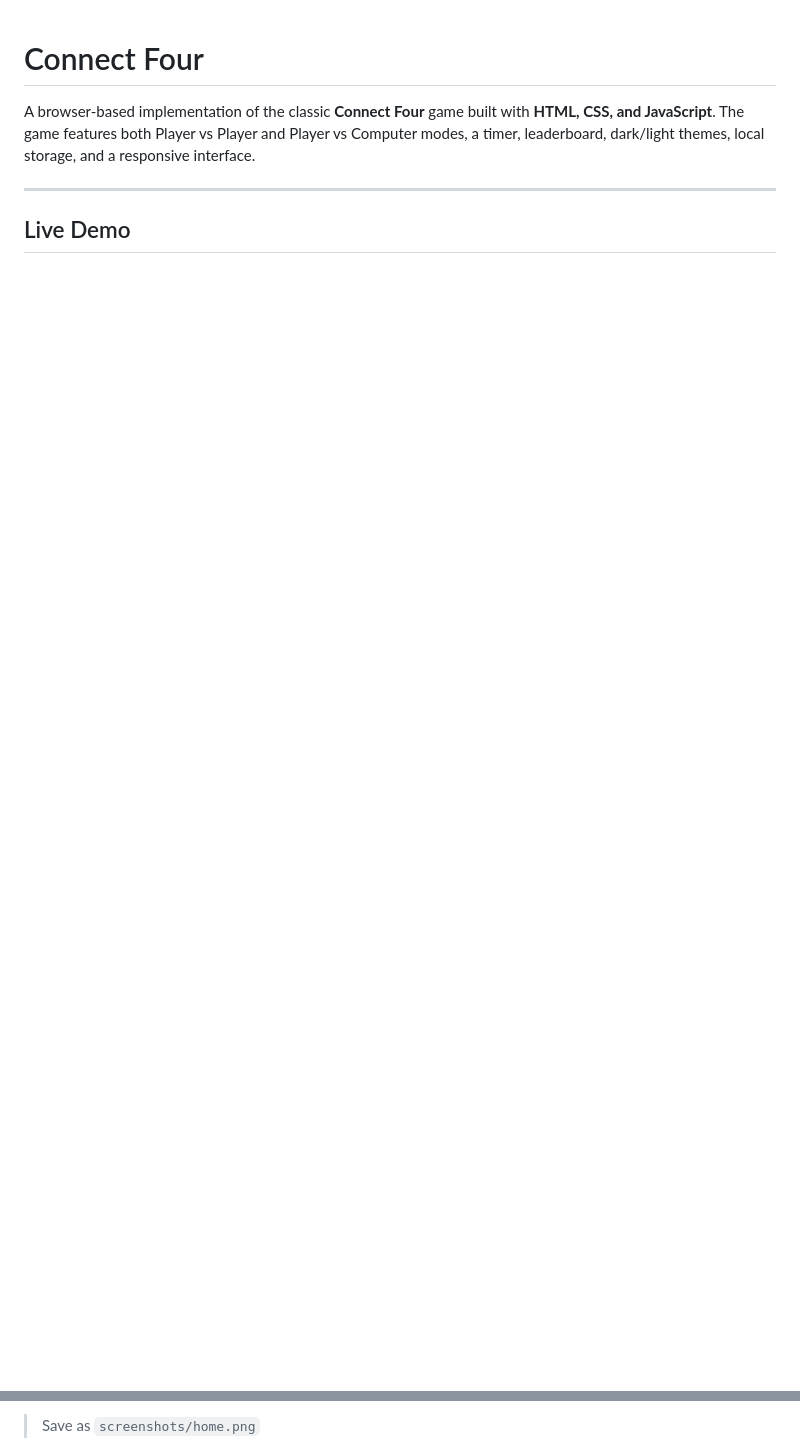
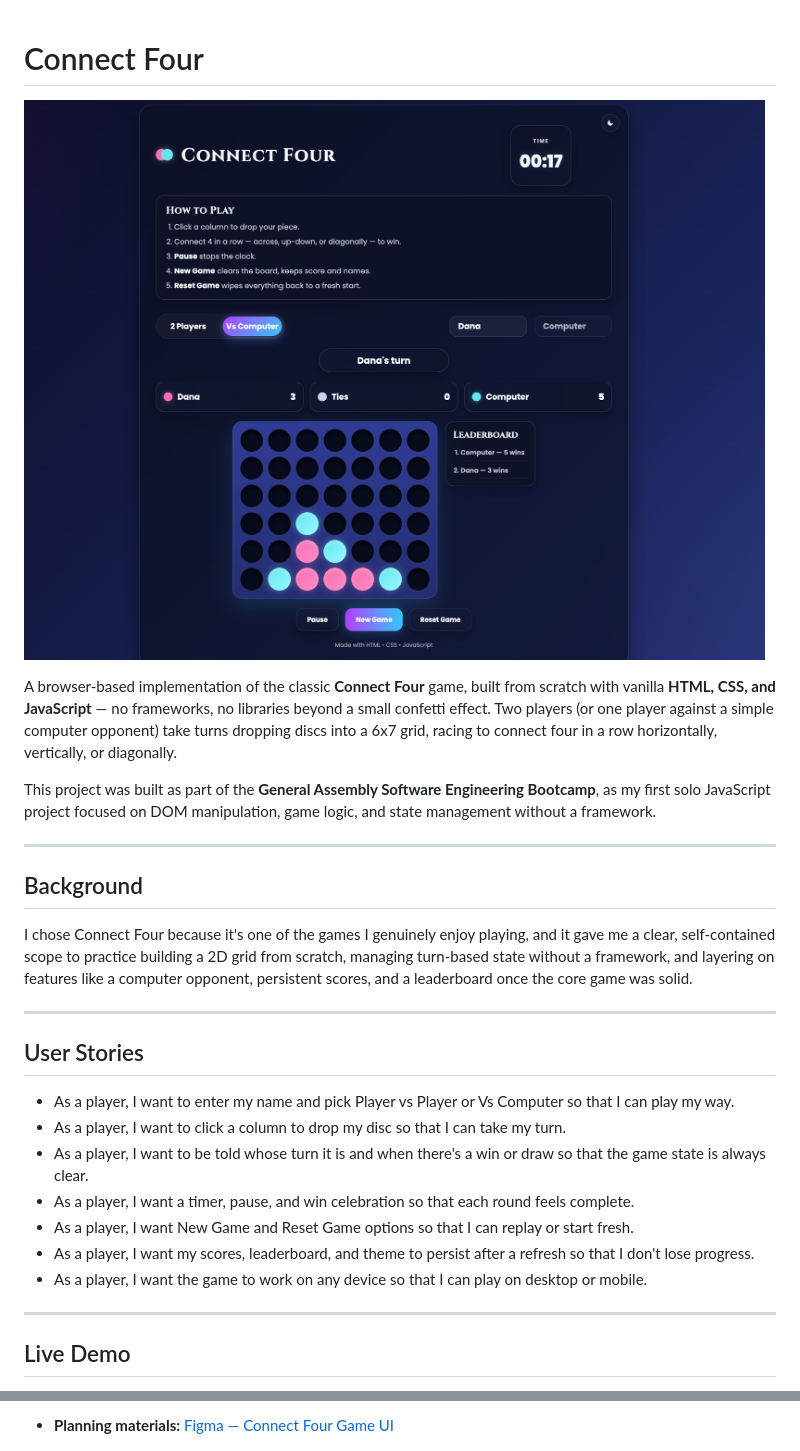
Before and after one commit to dana12812/connect4-game, a Markdown page: README.md, 2 parts joined by grey strips. Drawn GitHub-style; pictures changed too: screenshots/gameplay.png (added); blank space fills up the shorter version.

```diff
--- a/README.md
+++ b/README.md
@@ -1,6 +1,29 @@
 # Connect Four
 
-A browser-based implementation of the classic **Connect Four** game built with **HTML, CSS, and JavaScript**. The game features both Player vs Player and Player vs Computer modes, a timer, leaderboard, dark/light themes, local storage, and a responsive interface.
+![Gameplay Screenshot](screenshots/gameplay.png)
+
+
+A browser-based implementation of the classic **Connect Four** game, built from scratch with vanilla **HTML, CSS, and JavaScript** — no frameworks, no libraries beyond a small confetti effect. Two players (or one player against a simple computer opponent) take turns dropping discs into a 6x7 grid, racing to connect four in a row horizontally, vertically, or diagonally.
+
+This project was built as part of the **General Assembly Software Engineering Bootcamp**, as my first solo JavaScript project focused on DOM manipulation, game logic, and state management without a framework.
+
+---
+
+## Background
+
+I chose Connect Four because it's one of the games I genuinely enjoy playing, and it gave me a clear, self-contained scope to practice building a 2D grid from scratch, managing turn-based state without a framework, and layering on features like a computer opponent, persistent scores, and a leaderboard once the core game was solid.
+
+---
+
+## User Stories
+
+- As a player, I want to enter my name and pick Player vs Player or Vs Computer so that I can play my way.
+- As a player, I want to click a column to drop my disc so that I can take my turn.
+- As a player, I want to be told whose turn it is and when there's a win or draw so that the game state is always clear.
+- As a player, I want a timer, pause, and win celebration so that each round feels complete.
+- As a player, I want New Game and Reset Game options so that I can replay or start fresh.
+- As a player, I want my scores, leaderboard, and theme to persist after a refresh so that I don't lose progress.
+- As a player, I want the game to work on any device so that I can play on desktop or mobile.
 
 ---
 
@@ -18,3 +39,3 @@ Play the game here:
 
-> Save as `screenshots/home.png`
+- **Planning materials:** [Figma — Connect Four Game UI](https://www.figma.com/community/file/1666701752891294298)
 
```
Also changed, not shown: other parts of README.md (+55 -115 lines), screenshots/light-theme.png (added), screenshots/mobile.png (added), 2 other files.
